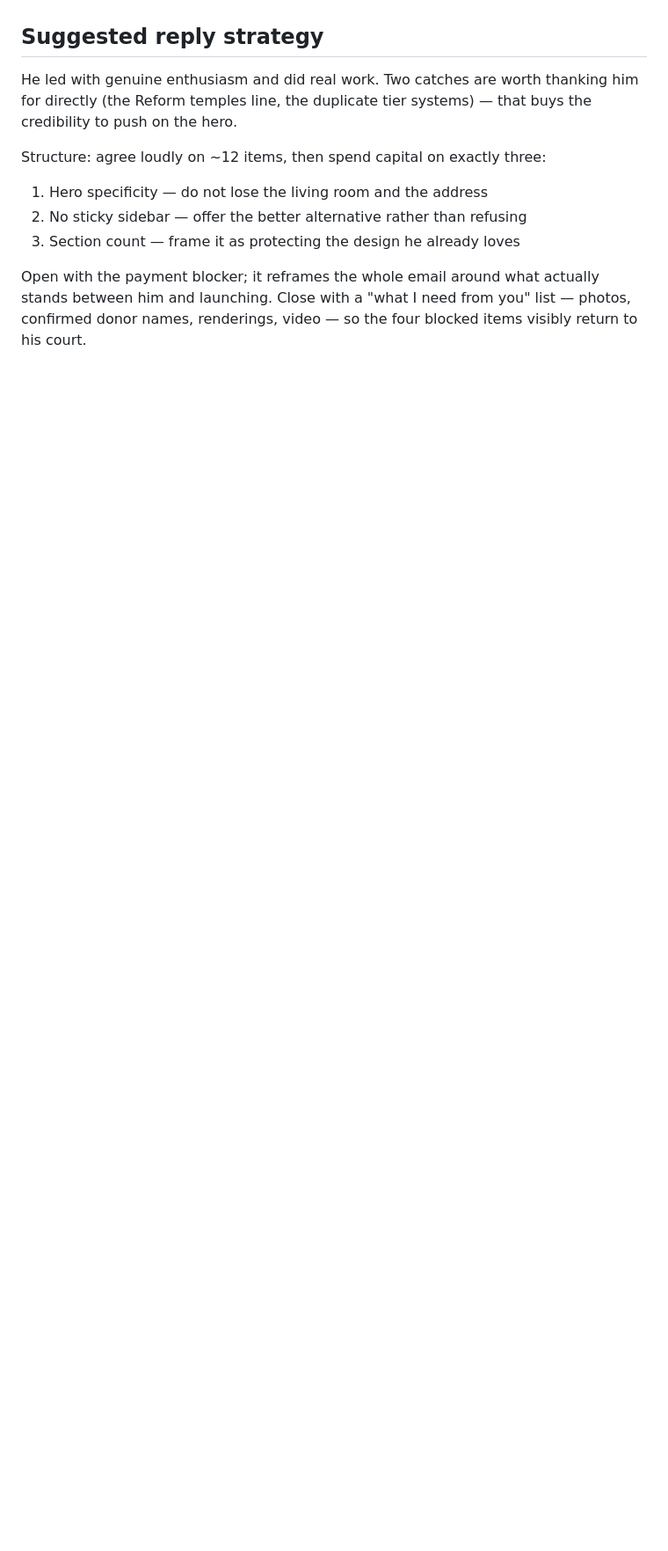
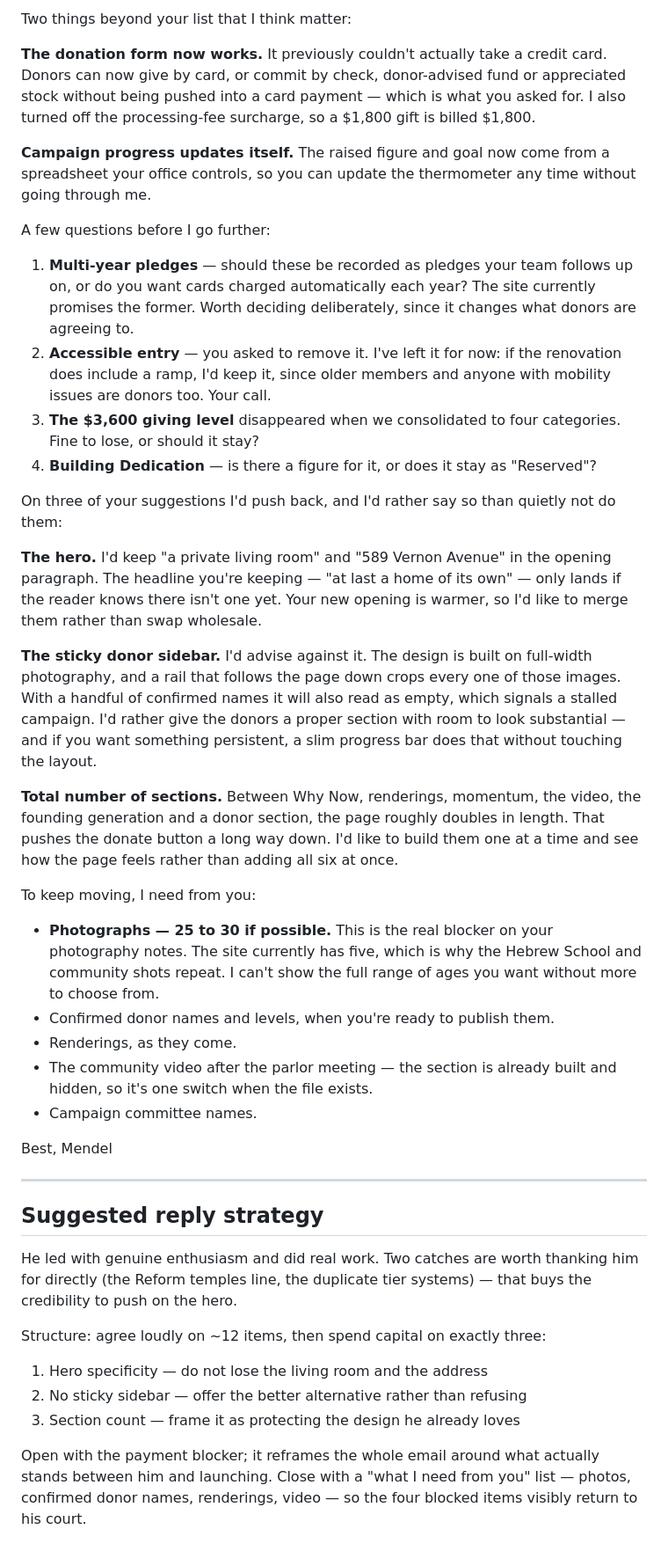
Before and after one commit to web-mk/glencoe-capital-campaign, a Markdown page: CAMPAIGN_FEEDBACK_TRIAGE.md, the part around one of its changes. Shown at 88% size. GitHub-like rendering; blank space fills up the shorter version.

```diff
--- a/CAMPAIGN_FEEDBACK_TRIAGE.md
+++ b/CAMPAIGN_FEEDBACK_TRIAGE.md
@@ -236,3 +304,66 @@ https://www.cognitoforms.com/support/38/building-forms/form-field-reference/pric
+Two things beyond your list that I think matter:
+
+**The donation form now works.** It previously couldn't actually take a credit
+card. Donors can now give by card, or commit by check, donor-advised fund or
+appreciated stock without being pushed into a card payment — which is what you
+asked for. I also turned off the processing-fee surcharge, so a $1,800 gift is
+billed $1,800.
+
+**Campaign progress updates itself.** The raised figure and goal now come from a
+spreadsheet your office controls, so you can update the thermometer any time
+without going through me.
+
+A few questions before I go further:
+
+1. **Multi-year pledges** — should these be recorded as pledges your team follows
+   up on, or do you want cards charged automatically each year? The site
+   currently promises the former. Worth deciding deliberately, since it changes
+   what donors are agreeing to.
+2. **Accessible entry** — you asked to remove it. I've left it for now: if the
+   renovation does include a ramp, I'd keep it, since older members and anyone
+   with mobility issues are donors too. Your call.
+3. **The $3,600 giving level** disappeared when we consolidated to four
+   categories. Fine to lose, or should it stay?
+4. **Building Dedication** — is there a figure for it, or does it stay as
+   "Reserved"?
+
+On three of your suggestions I'd push back, and I'd rather say so than quietly
+not do them:
+
+**The hero.** I'd keep "a private living room" and "589 Vernon Avenue" in the
+opening paragraph. The headline you're keeping — "at last a home of its own" —
+only lands if the reader knows there isn't one yet. Your new opening is warmer,
+so I'd like to merge them rather than swap wholesale.
+
+**The sticky donor sidebar.** I'd advise against it. The design is built on
+full-width photography, and a rail that follows the page down crops every one of
+those images. With a handful of confirmed names it will also read as empty, which
+signals a stalled campaign. I'd rather give the donors a proper section with room
+to look substantial — and if you want something persistent, a slim progress bar
+does that without touching the layout.
+
+**Total number of sections.** Between Why Now, renderings, momentum, the video,
+the founding generation and a donor section, the page roughly doubles in length.
+That pushes the donate button a long way down. I'd like to build them one at a
+time and see how the page feels rather than adding all six at once.
+
+To keep moving, I need from you:
+
+- **Photographs — 25 to 30 if possible.** This is the real blocker on your
+  photography notes. The site currently has five, which is why the Hebrew School
+  and community shots repeat. I can't show the full range of ages you want
+  without more to choose from.
+- Confirmed donor names and levels, when you're ready to publish them.
+- Renderings, as they come.
+- The community video after the parlor meeting — the section is already built and
+  hidden, so it's one switch when the file exists.
+- Campaign committee names.
+
+Best,
+Mendel
+
+---
+
 ## Suggested reply strategy
 
 He led with genuine enthusiasm and did real work. Two catches are worth thanking
```
Also changed, not shown: other parts of CAMPAIGN_FEEDBACK_TRIAGE.md (+69 -1 lines).
